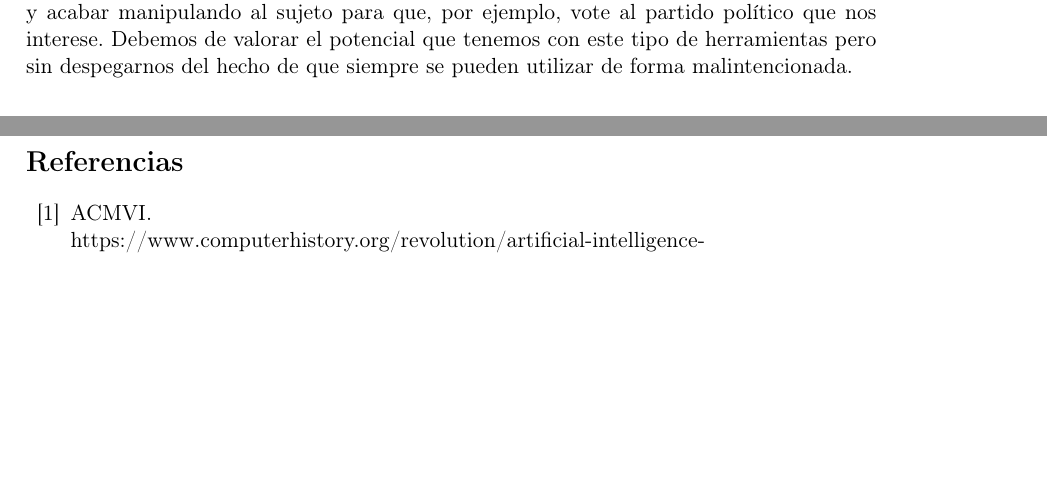
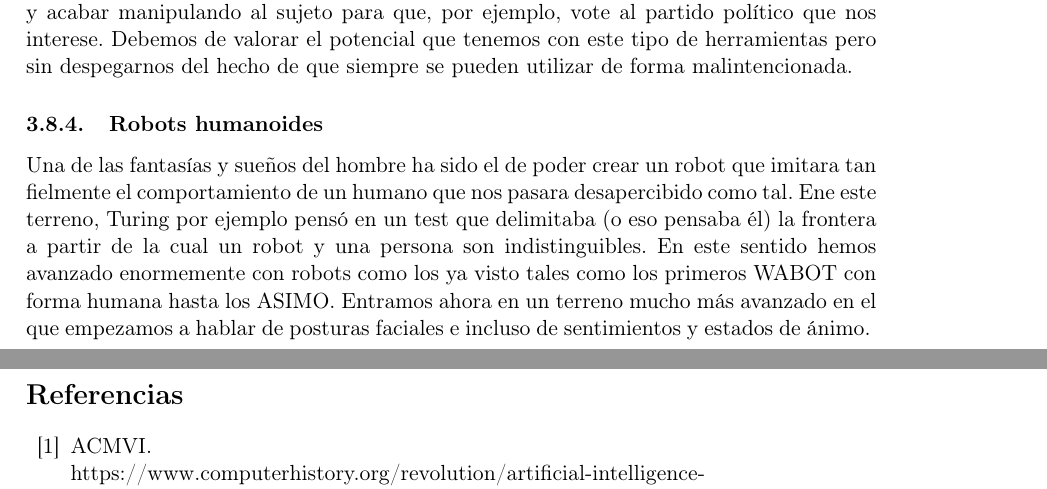
Before and after one commit to nacheteam/Historia-Robotica, a LaTeX paper (Historia de la Robótica.tex, which reads EtapaModerna/estado_del_arte.tex): two parts of pages 48 and 49 of 51, joined at a grey line, cut so that both start at the same text, the shorter picture padded with empty space. Compiled offline with pdfLaTeX.

Commit message:
Principio humanoides

```diff
--- a/EtapaModerna/estado_del_arte.tex
+++ b/EtapaModerna/estado_del_arte.tex
@@ -57,3 +57,6 @@ Para analizar estos avances vamos a dividir la sección en diferentes temáticas
 \end{enumerate}
 
 Hemos visto en estos ejempos que la IA puede ser de una utilidad enorme para la humanidad por la gran versatilidad que tiene, al poder aplicarse a una variedad enorme de temas, pero tenemos que tener en cuenta que esta herramienta puede llegar a ser un peligro si no se usara de forma correcta. En este ámbito podríamos poner lo que se conoce como Ingeniería Social (un eufemismo de manipulación) en la cual la IA nos podría dar una forma de obtener información de las personas, extraer conocimiento de dicha información y acabar manipulando al sujeto para que, por ejemplo, vote al partido político que nos interese. Debemos de valorar el potencial que tenemos con este tipo de herramientas pero sin despegarnos del hecho de que siempre se pueden utilizar de forma malintencionada.
+
+\subsubsection{Robots humanoides}
+Una de las fantasías y sueños del hombre ha sido el de poder crear un robot que imitara tan fielmente el comportamiento de un humano que nos pasara desapercibido como tal. Ene este terreno, Turing por ejemplo pensó en un test que delimitaba (o eso pensaba él) la frontera a partir de la cual un robot y una persona son indistinguibles. En este sentido hemos avanzado enormemente con robots como los ya visto tales como los primeros WABOT con forma humana hasta los ASIMO. Entramos ahora en un terreno mucho más avanzado en el que empezamos a hablar de posturas faciales e incluso de sentimientos y estados de ánimo.
```
Also changed, not shown: Historia de la Robótica.pdf.
